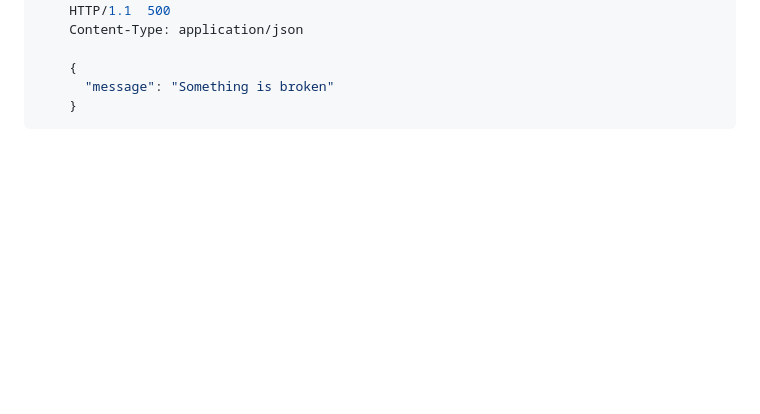
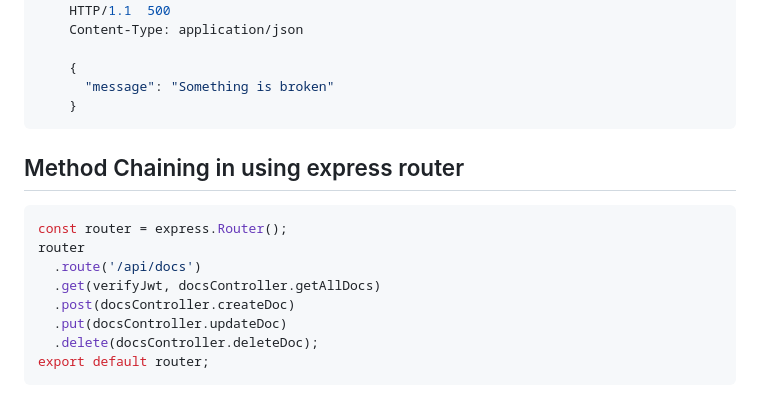
Before and after one commit to saroj8455/node-app-scratch, a Markdown page: readme.md, the part around the change. Drawn GitHub-style; blank space fills up the shorter version.

Commit message:
Method Chaining in using express router

````diff
--- a/readme.md
+++ b/readme.md
@@ -125,3 +125,16 @@ puts markdown.to_html
       "message": "Something is broken"
     }
 ```
+
+## Method Chaining in using express router
+
+```javascript
+const router = express.Router();
+router
+  .route('/api/docs')
+  .get(verifyJwt, docsController.getAllDocs)
+  .post(docsController.createDoc)
+  .put(docsController.updateDoc)
+  .delete(docsController.deleteDoc);
+export default router;
+```
````
